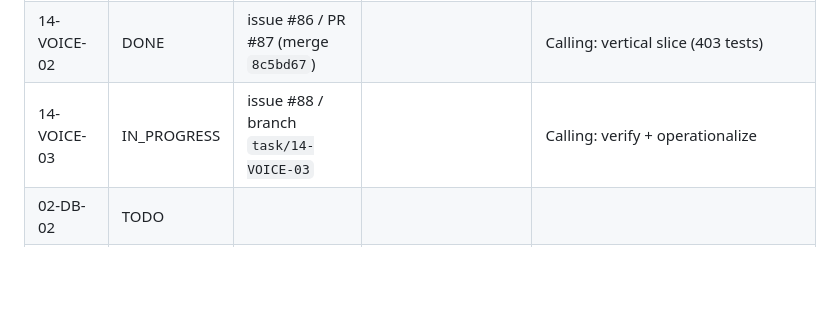
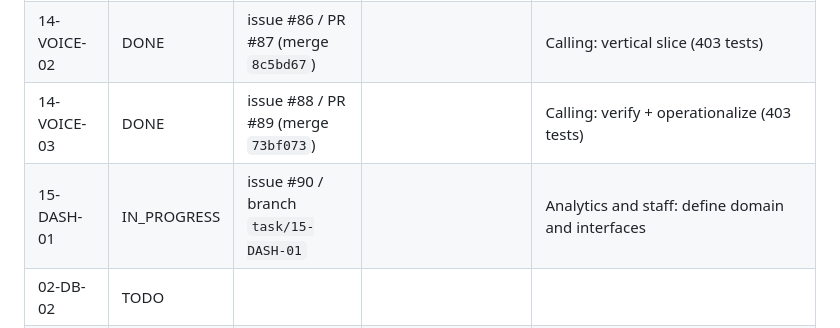
Before and after one commit to Gane2506/rust-crm, a Markdown page: docs/handoff/TASK_LEDGER.md, the part around the change. GitHub-like rendering; blank space fills up the shorter version.

```diff
--- a/docs/handoff/TASK_LEDGER.md
+++ b/docs/handoff/TASK_LEDGER.md
@@ -48,7 +48,8 @@ Statuses: TODO / IN_PROGRESS / BLOCKED / DONE. Never mark DONE without linked co
 | 13-SIGN-03 | DONE | issue #82 / PR #83 (merge `2f842f4`) | | Contract signing: verify + operationalize (382 tests) |
 | 14-VOICE-01 | DONE | issue #84 / PR #85 (merge `65f6470`) | | Calling: domain and interfaces (397 tests) |
 | 14-VOICE-02 | DONE | issue #86 / PR #87 (merge `8c5bd67`) | | Calling: vertical slice (403 tests) |
-| 14-VOICE-03 | IN_PROGRESS | issue #88 / branch `task/14-VOICE-03` | | Calling: verify + operationalize |
+| 14-VOICE-03 | DONE | issue #88 / PR #89 (merge `73bf073`) | | Calling: verify + operationalize (403 tests) |
+| 15-DASH-01 | IN_PROGRESS | issue #90 / branch `task/15-DASH-01` | | Analytics and staff: define domain and interfaces |
 | 02-DB-02 | TODO | | | |
 | 02-DB-03 | TODO | | | |
 | 03-SEC-01 | TODO | | | |
```
Also changed, not shown: README.md (+2 -1 lines).
